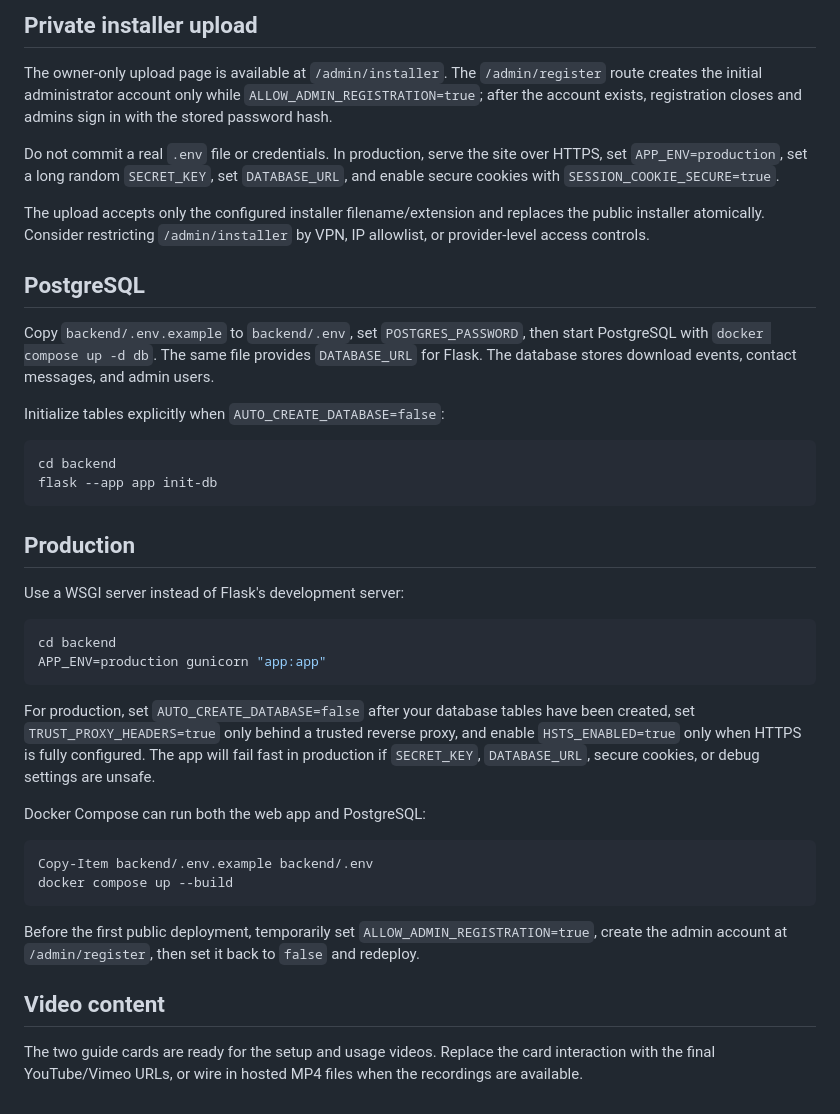
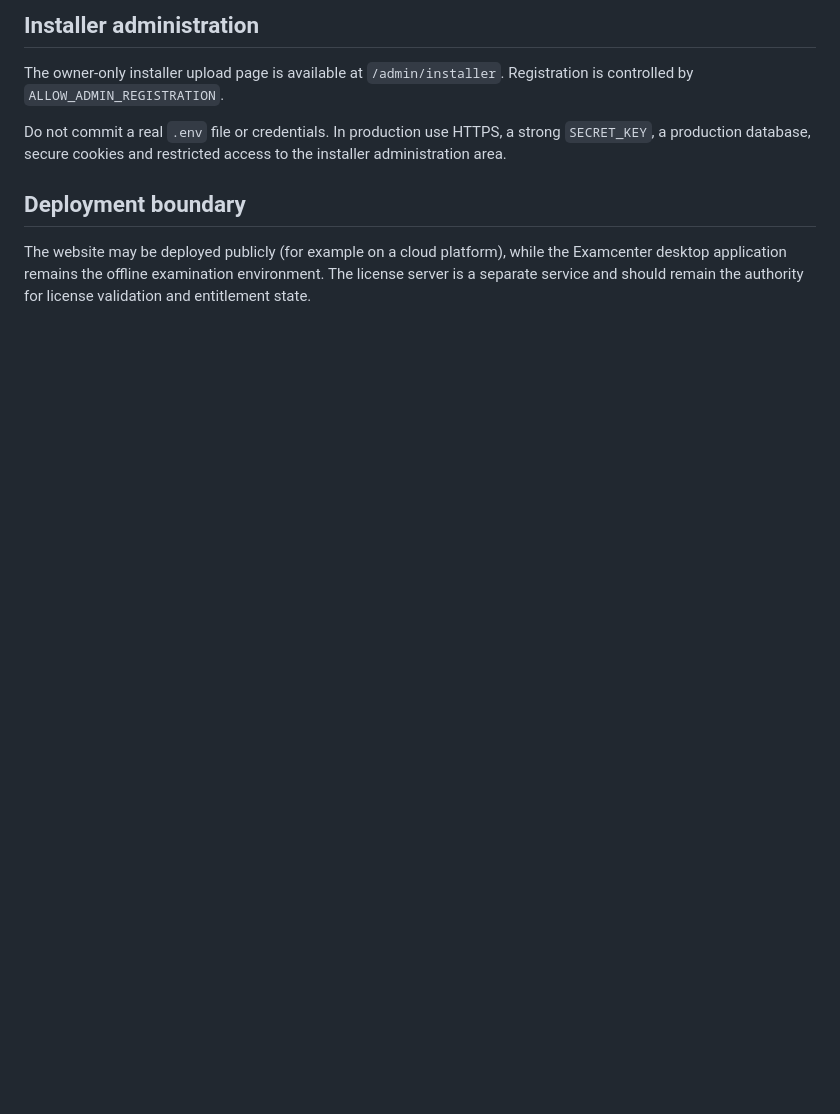
Before and after one commit to prosperReigns/D-portal, a Markdown page: README.md, the part around one of its changes. Drawn GitHub-style; blank space fills up the shorter version.

````diff
--- a/README.md
+++ b/README.md
@@ -29,43 +78,10 @@ Public school listings are runtime content. Set `SCHOOLS_JSON` to a JSON list or
 
-## Private installer upload
+## Installer administration
 
-The owner-only upload page is available at `/admin/installer`. The `/admin/register` route creates the initial administrator account only while `ALLOW_ADMIN_REGISTRATION=true`; after the account exists, registration closes and admins sign in with the stored password hash.
+The owner-only installer upload page is available at `/admin/installer`. Registration is controlled by `ALLOW_ADMIN_REGISTRATION`.
 
-Do not commit a real `.env` file or credentials. In production, serve the site over HTTPS, set `APP_ENV=production`, set a long random `SECRET_KEY`, set `DATABASE_URL`, and enable secure cookies with `SESSION_COOKIE_SECURE=true`.
+Do not commit a real `.env` file or credentials. In production use HTTPS, a strong `SECRET_KEY`, a production database, secure cookies and restricted access to the installer administration area.
 
-The upload accepts only the configured installer filename/extension and replaces the public installer atomically. Consider restricting `/admin/installer` by VPN, IP allowlist, or provider-level access controls.
+## Deployment boundary
 
-## PostgreSQL
-
-Copy `backend/.env.example` to `backend/.env`, set `POSTGRES_PASSWORD`, then start PostgreSQL with `docker compose up -d db`. The same file provides `DATABASE_URL` for Flask. The database stores download events, contact messages, and admin users.
-
-Initialize tables explicitly when `AUTO_CREATE_DATABASE=false`:
-
-```bash
-cd backend
-flask --app app init-db
-```
-
-## Production
-
-Use a WSGI server instead of Flask's development server:
-
-```bash
-cd backend
-APP_ENV=production gunicorn "app:app"
-```
-
-For production, set `AUTO_CREATE_DATABASE=false` after your database tables have been created, set `TRUST_PROXY_HEADERS=true` only behind a trusted reverse proxy, and enable `HSTS_ENABLED=true` only when HTTPS is fully configured. The app will fail fast in production if `SECRET_KEY`, `DATABASE_URL`, secure cookies, or debug settings are unsafe.
-
-Docker Compose can run both the web app and PostgreSQL:
-
-```bash
-Copy-Item backend/.env.example backend/.env
-docker compose up --build
-```
-
-Before the first public deployment, temporarily set `ALLOW_ADMIN_REGISTRATION=true`, create the admin account at `/admin/register`, then set it back to `false` and redeploy.
-
-## Video content
-
-The two guide cards are ready for the setup and usage videos. Replace the card interaction with the final YouTube/Vimeo URLs, or wire in hosted MP4 files when the recordings are available.
+The website may be deployed publicly (for example on a cloud platform), while the Examcenter desktop application remains the offline examination environment. The license server is a separate service and should remain the authority for license validation and entitlement state.
````
Also changed, not shown: other parts of README.md (+61 -12 lines).
